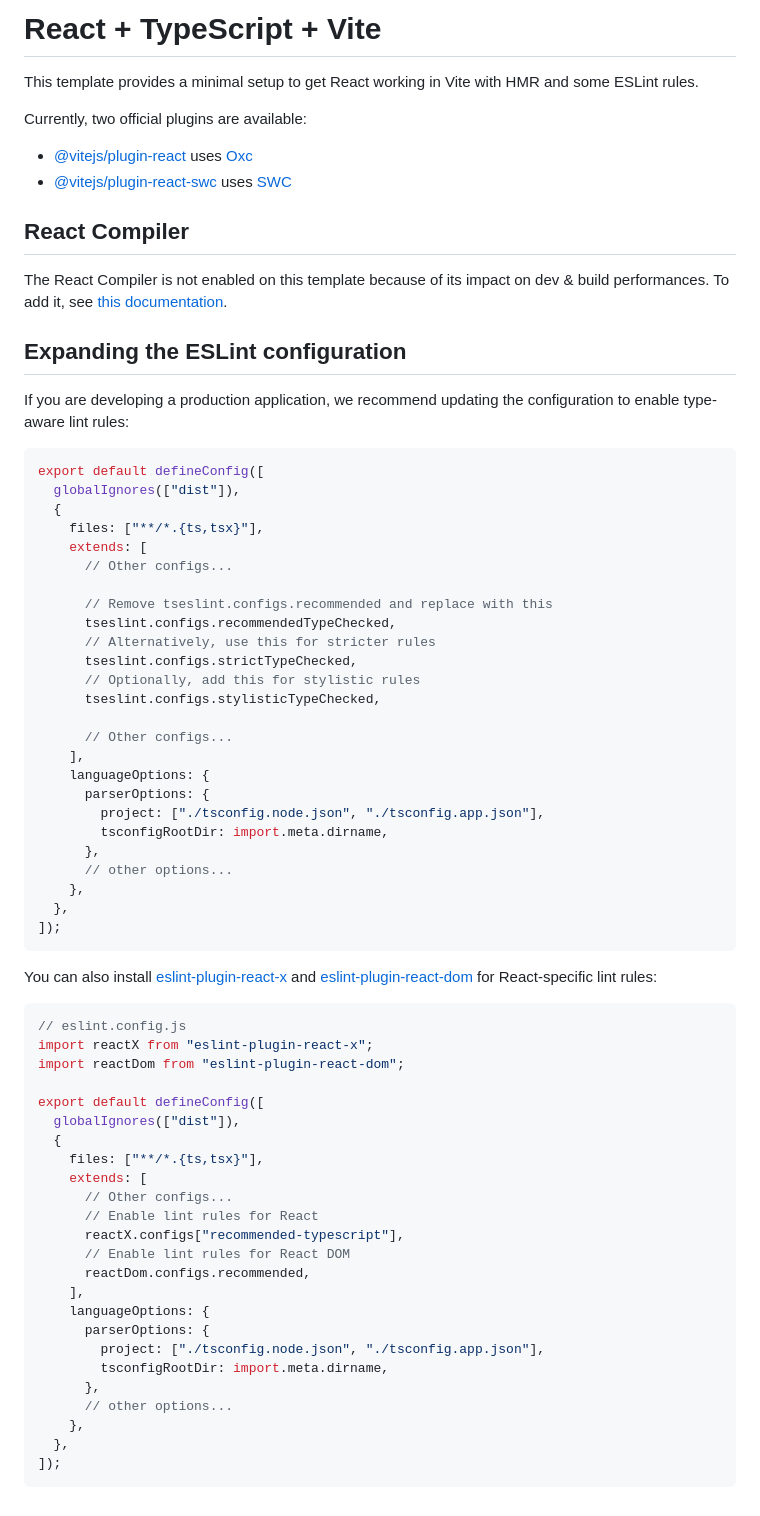
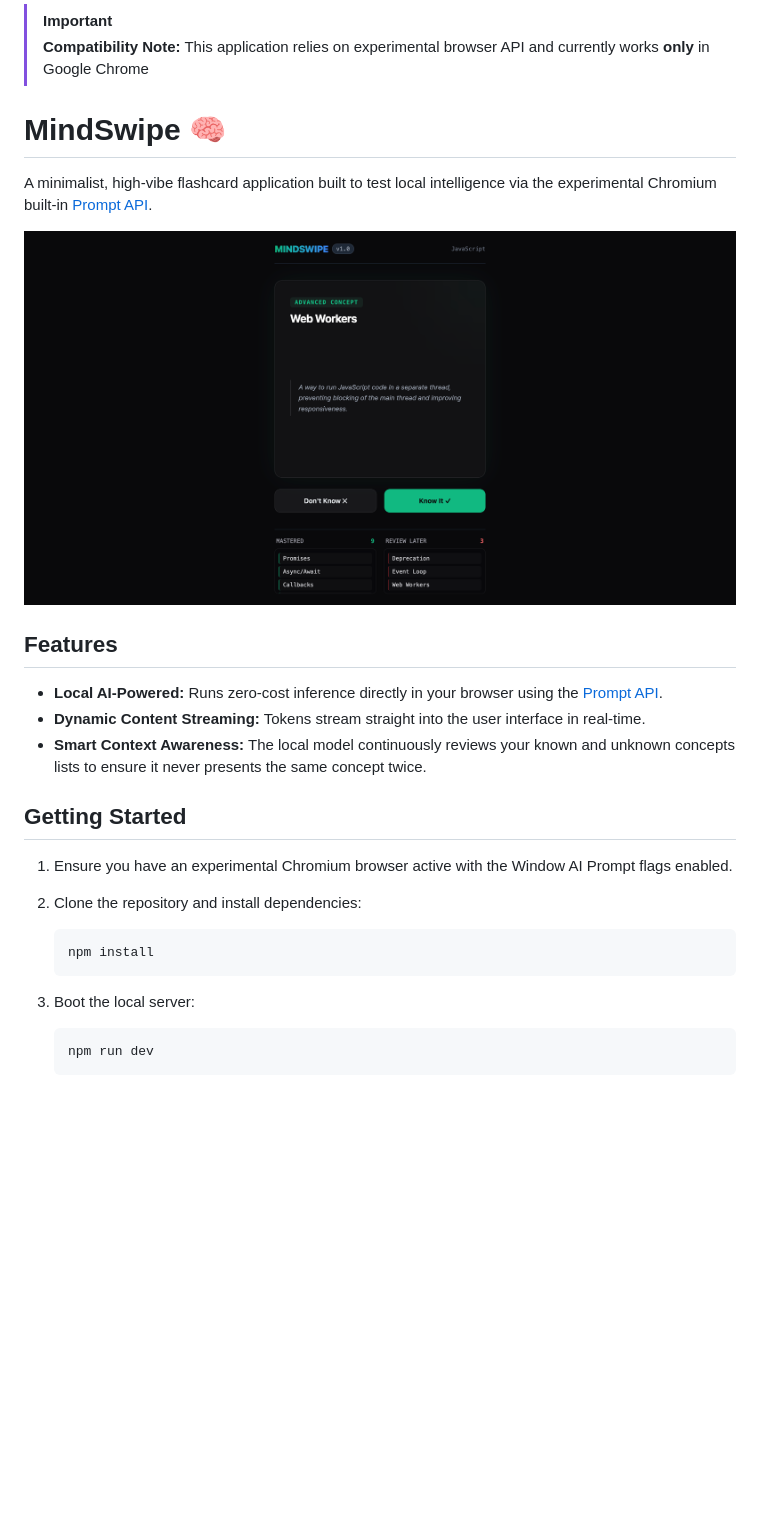
Before and after one commit to masiama/mindswipe, a Markdown page: README.md, the part around the change. Rendered like a GitHub page; pictures changed too: docs/screenshot.png (added); blank space fills up the shorter version.

Commit message:
docs: update readme

````diff
--- a/README.md
+++ b/README.md
@@ -1,73 +1,35 @@
-# React + TypeScript + Vite
+> [!IMPORTANT]
+> **Compatibility Note:** This application relies on experimental browser API and currently works **only** in Google Chrome
 
-This template provides a minimal setup to get React working in Vite with HMR and some ESLint rules.
+# MindSwipe 🧠
 
-Currently, two official plugins are available:
+A minimalist, high-vibe flashcard application built to test local intelligence
+via the experimental Chromium built-in
+[Prompt API](https://developer.chrome.com/docs/ai/prompt-api).
 
-- [@vitejs/plugin-react](https://github.com/vitejs/vite-plugin-react/blob/main/packages/plugin-react) uses [Oxc](https://oxc.rs)
-- [@vitejs/plugin-react-swc](https://github.com/vitejs/vite-plugin-react/blob/main/packages/plugin-react-swc) uses [SWC](https://swc.rs/)
+![Screenshot](./docs/screenshot.png)
 
-## React Compiler
+## Features
 
-The React Compiler is not enabled on this template because of its impact on dev & build performances. To add it, see [this documentation](https://react.dev/learn/react-compiler/installation).
+- **Local AI-Powered:** Runs zero-cost inference directly in your browser using
+  the [Prompt API](https://developer.chrome.com/docs/ai/prompt-api).
+- **Dynamic Content Streaming:** Tokens stream straight into the user interface
+  in real-time.
+- **Smart Context Awareness:** The local model continuously reviews your known
+  and unknown concepts lists to ensure it never presents the same concept twice.
 
-## Expanding the ESLint configuration
+## Getting Started
 
-If you are developing a production application, we recommend updating the configuration to enable type-aware lint rules:
+1. Ensure you have an experimental Chromium browser active with the Window AI
+   Prompt flags enabled.
+2. Clone the repository and install dependencies:
 
-```js
-export default defineConfig([
-  globalIgnores(["dist"]),
-  {
-    files: ["**/*.{ts,tsx}"],
-    extends: [
-      // Other configs...
+   ```bash
+   npm install
+   ```
 
-      // Remove tseslint.configs.recommended and replace with this
-      tseslint.configs.recommendedTypeChecked,
-      // Alternatively, use this for stricter rules
-      tseslint.configs.strictTypeChecked,
-      // Optionally, add this for stylistic rules
-      tseslint.configs.stylisticTypeChecked,
+3. Boot the local server:
 
-      // Other configs...
-    ],
-    languageOptions: {
-      parserOptions: {
-        project: ["./tsconfig.node.json", "./tsconfig.app.json"],
-        tsconfigRootDir: import.meta.dirname,
-      },
-      // other options...
-    },
-  },
-]);
-```
-
-You can also install [eslint-plugin-react-x](https://github.com/Rel1cx/eslint-react/tree/main/packages/plugins/eslint-plugin-react-x) and [eslint-plugin-react-dom](https://github.com/Rel1cx/eslint-react/tree/main/packages/plugins/eslint-plugin-react-dom) for React-specific lint rules:
-
-```js
-// eslint.config.js
-import reactX from "eslint-plugin-react-x";
-import reactDom from "eslint-plugin-react-dom";
-
-export default defineConfig([
-  globalIgnores(["dist"]),
-  {
-    files: ["**/*.{ts,tsx}"],
-    extends: [
-      // Other configs...
-      // Enable lint rules for React
-      reactX.configs["recommended-typescript"],
-      // Enable lint rules for React DOM
-      reactDom.configs.recommended,
-    ],
-    languageOptions: {
-      parserOptions: {
-        project: ["./tsconfig.node.json", "./tsconfig.app.json"],
-        tsconfigRootDir: import.meta.dirname,
-      },
-      // other options...
-    },
-  },
-]);
-```
+   ```bash
+   npm run dev
+   ```
````
